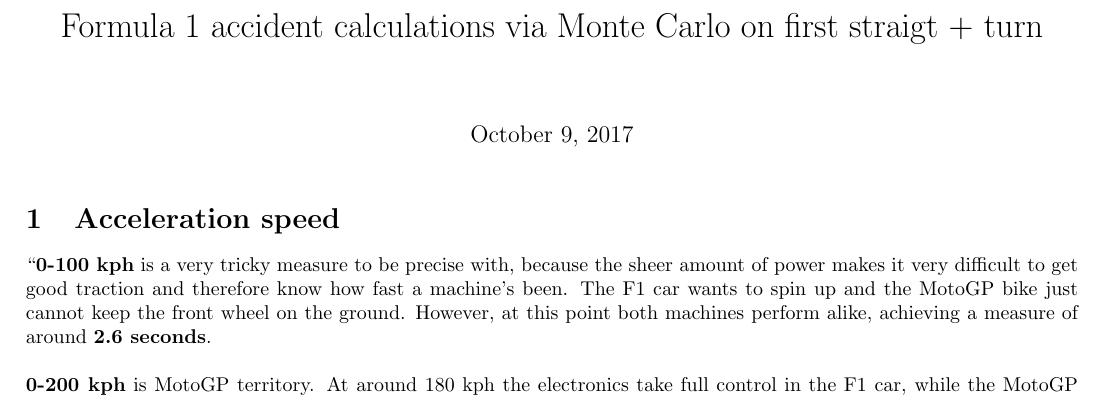
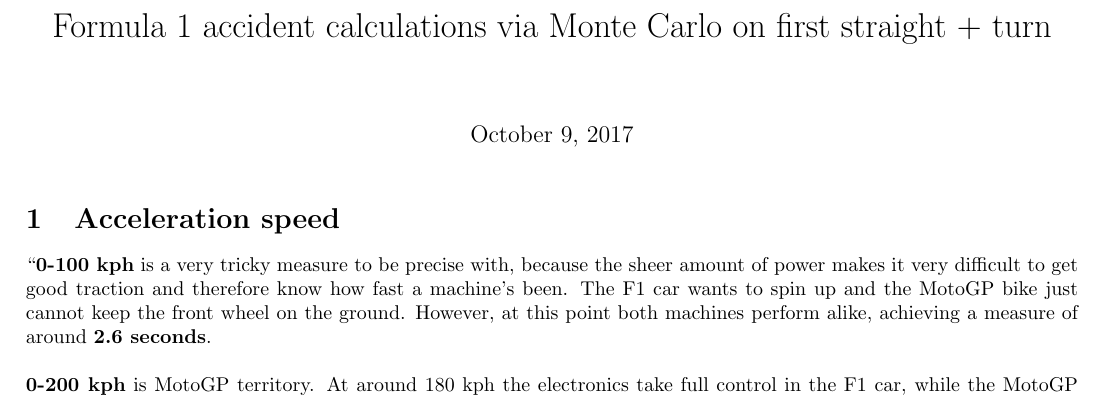
Before and after one commit to LiveNL/F1, a LaTeX document (README.tex): part of page 1 of 4, cut so that both start at the same text. Compiled offline with pdfLaTeX.

Commit message:
fixup! Add Readme latex file + pdf

```diff
--- a/README.tex
+++ b/README.tex
@@ -5,7 +5,7 @@
 \usepackage[textwidth=528pt]{geometry}
 
 \begin{document}
-\title{Formula 1 accident calculations via Monte Carlo on first straigt + turn}
+\title{Formula 1 accident calculations via Monte Carlo on first straight + turn}
 \maketitle
 
 \section{Acceleration speed}
```
Also changed, not shown: README.pdf.
